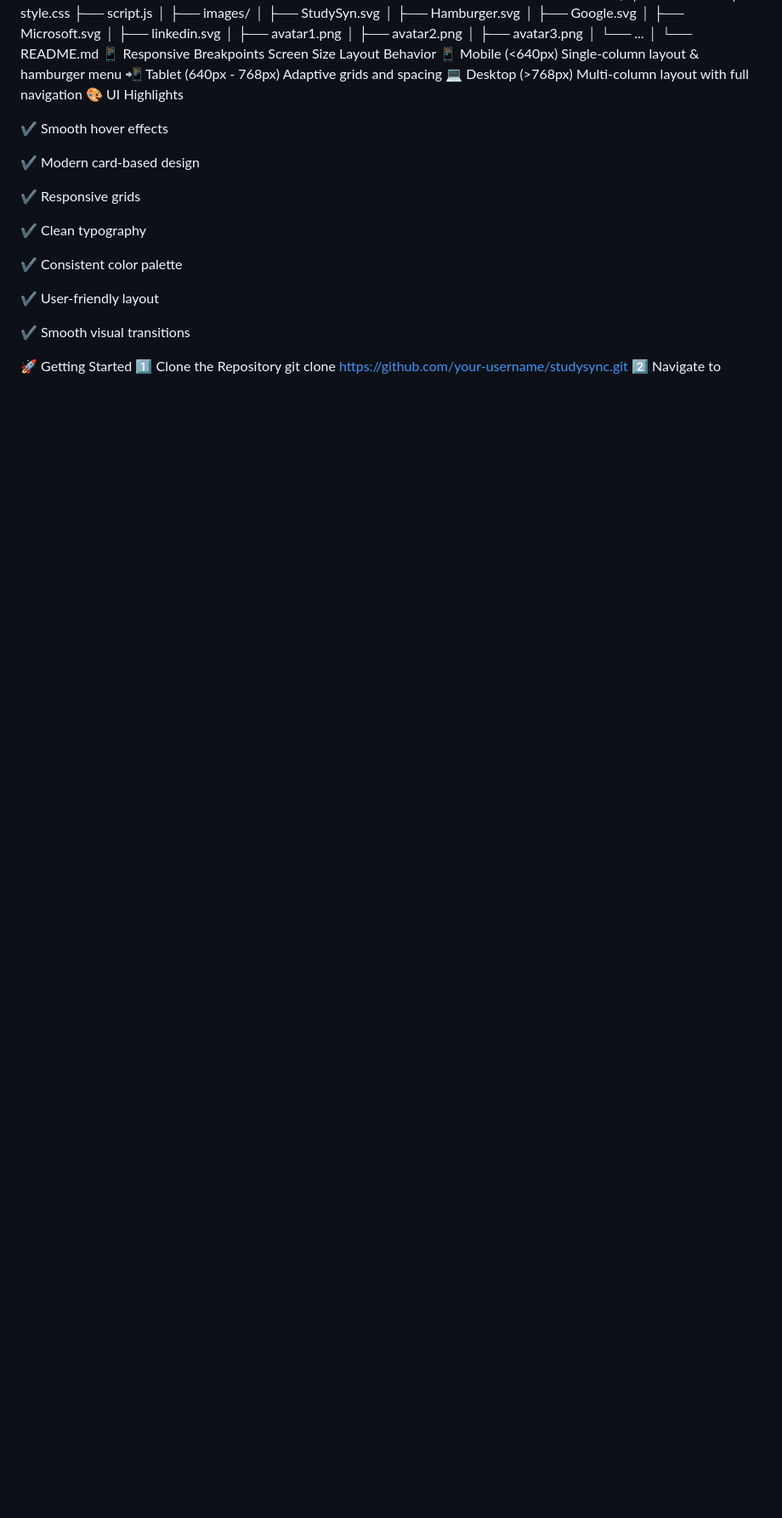
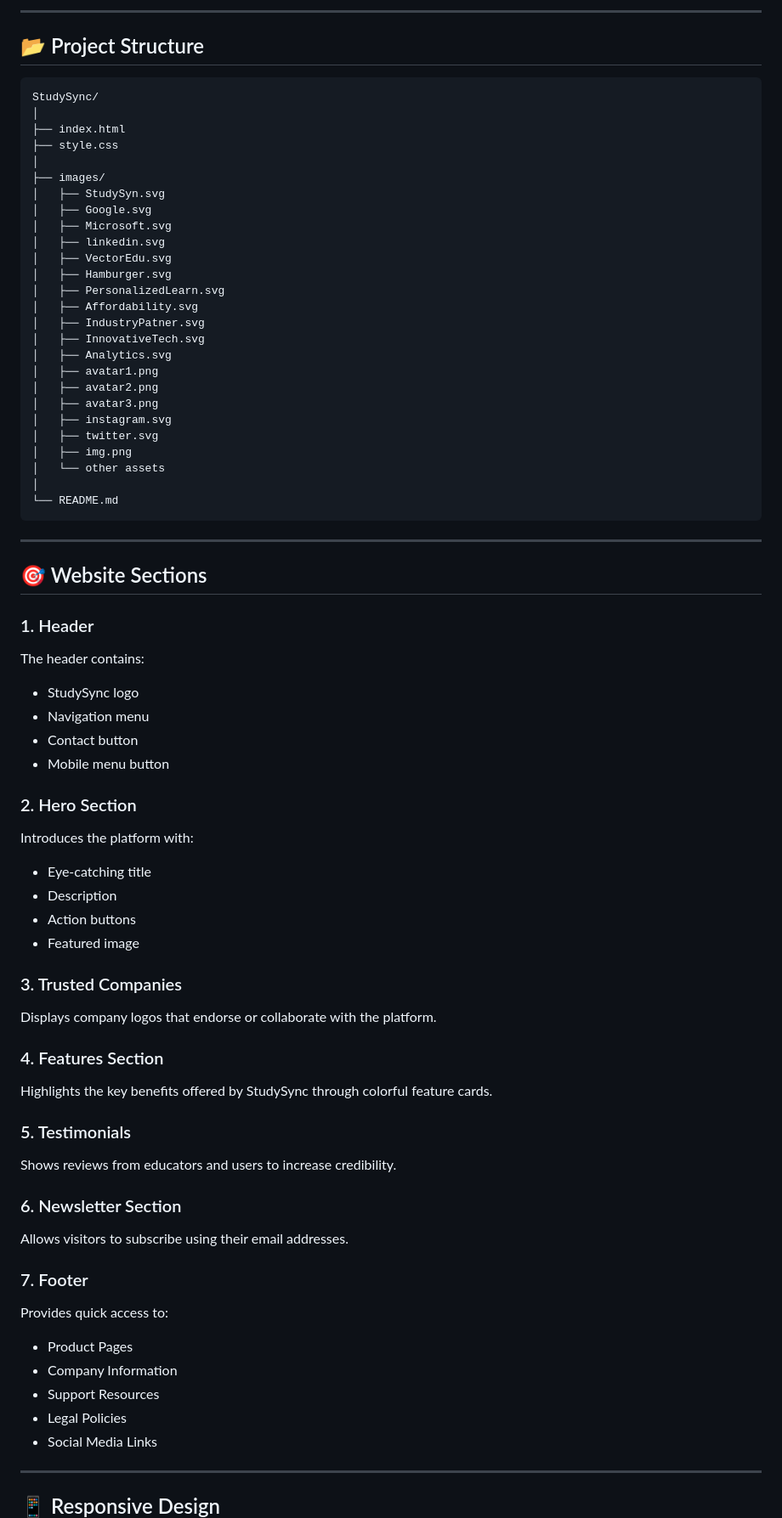
Before and after one commit to goelshreya3001-droid/TASK-2-Shreya-Goel, a Markdown page: PROJECT2/README.md, the part around one of its changes. Shown at 85% size. GitHub-like rendering; blank space fills up the shorter version.

````diff
--- a/PROJECT2/README.md
+++ b/PROJECT2/README.md
@@ -100,41 +68,75 @@ Google Fonts (Inter)	Typography
+---
+
+## 📂 Project Structure
+
+```text
 StudySync/
 │
 ├── index.html
 ├── style.css
-├── script.js
 │
 ├── images/
 │   ├── StudySyn.svg
-│   ├── Hamburger.svg
 │   ├── Google.svg
 │   ├── Microsoft.svg
 │   ├── linkedin.svg
+│   ├── VectorEdu.svg
+│   ├── Hamburger.svg
+│   ├── PersonalizedLearn.svg
+│   ├── Affordability.svg
+│   ├── IndustryPatner.svg
+│   ├── InnovativeTech.svg
+│   ├── Analytics.svg
 │   ├── avatar1.png
 │   ├── avatar2.png
 │   ├── avatar3.png
-│   └── ...
+│   ├── instagram.svg
+│   ├── twitter.svg
+│   ├── img.png
+│   └── other assets
 │
 └── README.md
-📱 Responsive Breakpoints
-Screen Size	Layout Behavior
-📱 Mobile (<640px)	Single-column layout & hamburger menu
-📲 Tablet (640px - 768px)	Adaptive grids and spacing
-💻 Desktop (>768px)	Multi-column layout with full navigation
-🎨 UI Highlights
+```
 
-✔ Smooth hover effects
+---
 
-✔ Modern card-based design
+## 🎯 Website Sections
 
-✔ Responsive grids
+### 1. Header
+The header contains:
+- StudySync logo
+- Navigation menu
+- Contact button
+- Mobile menu button
 
-✔ Clean typography
+### 2. Hero Section
+Introduces the platform with:
+- Eye-catching title
+- Description
+- Action buttons
+- Featured image
 
-✔ Consistent color palette
+### 3. Trusted Companies
+Displays company logos that endorse or collaborate with the platform.
 
-✔ User-friendly layout
+### 4. Features Section
+Highlights the key benefits offered by StudySync through colorful feature cards.
 
-✔ Smooth visual transitions
+### 5. Testimonials
+Shows reviews from educators and users to increase credibility.
 
-🚀 Getting Started
-1️⃣ Clone the Repository
+### 6. Newsletter Section
+Allows visitors to subscribe using their email addresses.
+
+### 7. Footer
+Provides quick access to:
+- Product Pages
+- Company Information
+- Support Resources
+- Legal Policies
+- Social Media Links
+
+---
+
+## 📱 Responsive Design
+
````
Also changed, not shown: other parts of PROJECT2/README.md (+210 -123 lines).
